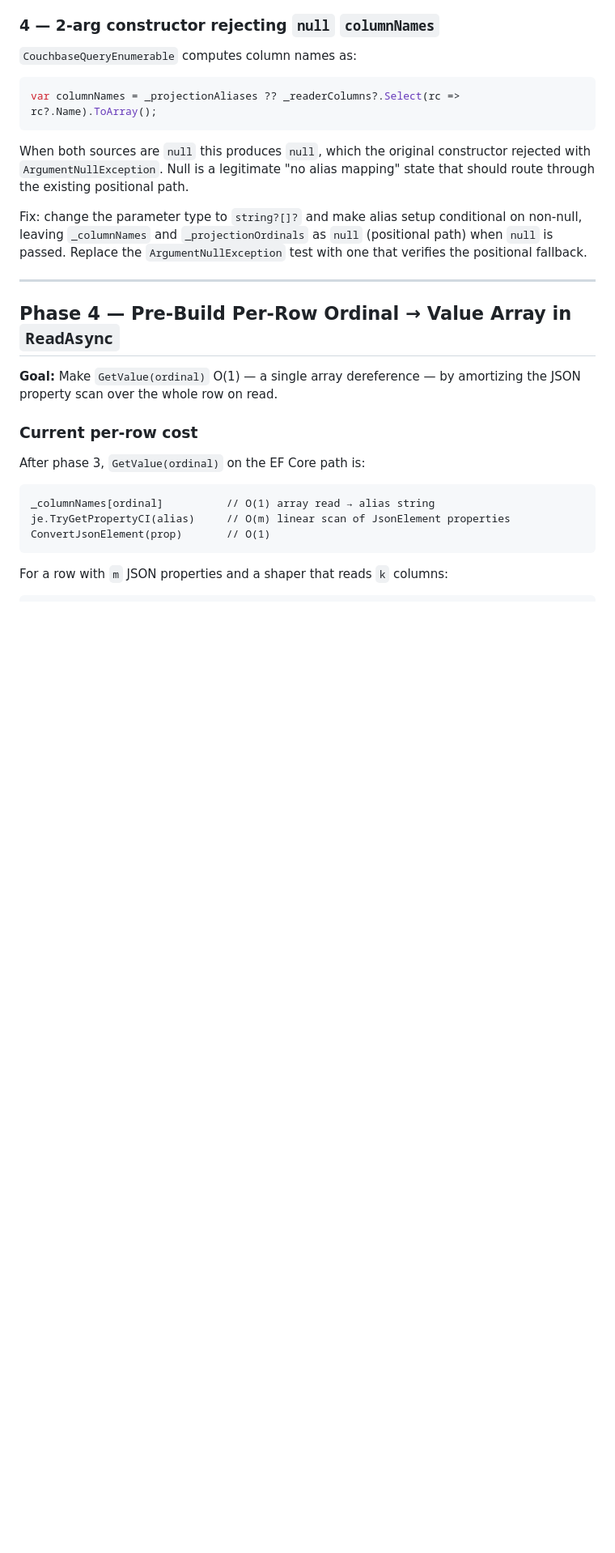
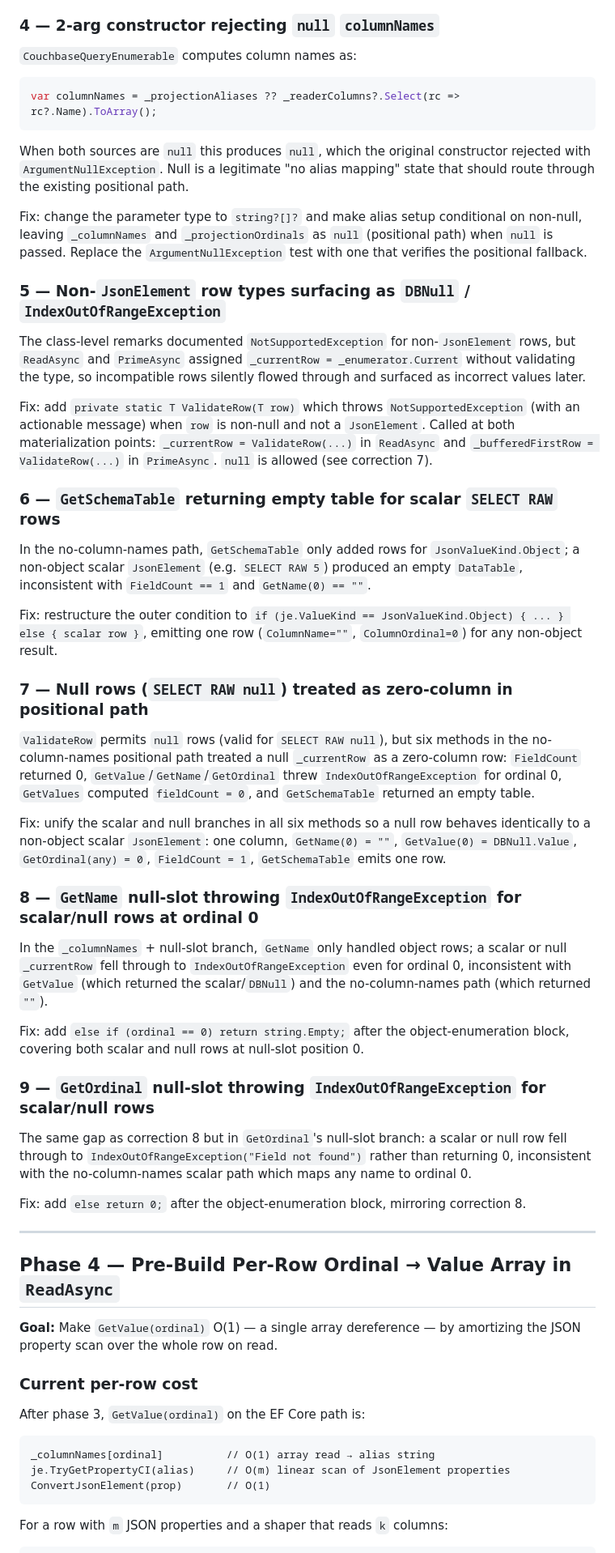
Before and after one commit to couchbaselabs/couchbase-efcore-provider, a Markdown page: specs/datareader-refactor.md, the part around one of its changes. Shown at 81% size. Rendered like a GitHub page; blank space fills up the shorter version.

Commit message:
Update spec.

```diff
--- a/specs/datareader-refactor.md
+++ b/specs/datareader-refactor.md
@@ -217,6 +217,55 @@ the existing positional path.
 Fix: change the parameter type to `string?[]?` and make alias setup conditional on non-null,
 leaving `_columnNames` and `_projectionOrdinals` as `null` (positional path) when `null` is
 passed. Replace the `ArgumentNullException` test with one that verifies the positional fallback.
+
+### 5 — Non-`JsonElement` row types surfacing as `DBNull` / `IndexOutOfRangeException`
+
+The class-level remarks documented `NotSupportedException` for non-`JsonElement` rows, but
+`ReadAsync` and `PrimeAsync` assigned `_currentRow = _enumerator.Current` without validating
+the type, so incompatible rows silently flowed through and surfaced as incorrect values later.
+
+Fix: add `private static T ValidateRow(T row)` which throws `NotSupportedException` (with an
+actionable message) when `row` is non-null and not a `JsonElement`. Called at both
+materialization points: `_currentRow = ValidateRow(...)` in `ReadAsync` and
+`_bufferedFirstRow = ValidateRow(...)` in `PrimeAsync`. `null` is allowed (see correction 7).
+
+### 6 — `GetSchemaTable` returning empty table for scalar `SELECT RAW` rows
+
+In the no-column-names path, `GetSchemaTable` only added rows for `JsonValueKind.Object`; a
+non-object scalar `JsonElement` (e.g. `SELECT RAW 5`) produced an empty `DataTable`,
+inconsistent with `FieldCount == 1` and `GetName(0) == ""`.
+
+Fix: restructure the outer condition to `if (je.ValueKind == JsonValueKind.Object) { ... } else { scalar row }`,
+emitting one row (`ColumnName=""`, `ColumnOrdinal=0`) for any non-object result.
+
+### 7 — Null rows (`SELECT RAW null`) treated as zero-column in positional path
+
+`ValidateRow` permits `null` rows (valid for `SELECT RAW null`), but six methods in the
+no-column-names positional path treated a null `_currentRow` as a zero-column row:
+`FieldCount` returned 0, `GetValue`/`GetName`/`GetOrdinal` threw `IndexOutOfRangeException`
+for ordinal 0, `GetValues` computed `fieldCount = 0`, and `GetSchemaTable` returned an empty
+table.
+
+Fix: unify the scalar and null branches in all six methods so a null row behaves identically
+to a non-object scalar `JsonElement`: one column, `GetName(0) = ""`, `GetValue(0) = DBNull.Value`,
+`GetOrdinal(any) = 0`, `FieldCount = 1`, `GetSchemaTable` emits one row.
+
+### 8 — `GetName` null-slot throwing `IndexOutOfRangeException` for scalar/null rows at ordinal 0
+
+In the `_columnNames` + null-slot branch, `GetName` only handled object rows; a scalar or null
+`_currentRow` fell through to `IndexOutOfRangeException` even for ordinal 0, inconsistent with
+`GetValue` (which returned the scalar/`DBNull`) and the no-column-names path (which returned `""`).
+
+Fix: add `else if (ordinal == 0) return string.Empty;` after the object-enumeration block,
+covering both scalar and null rows at null-slot position 0.
+
+### 9 — `GetOrdinal` null-slot throwing `IndexOutOfRangeException` for scalar/null rows
+
+The same gap as correction 8 but in `GetOrdinal`'s null-slot branch: a scalar or null row
+fell through to `IndexOutOfRangeException("Field not found")` rather than returning 0,
+inconsistent with the no-column-names scalar path which maps any name to ordinal 0.
+
+Fix: add `else return 0;` after the object-enumeration block, mirroring correction 8.
 
 ---
 
```
Also changed, not shown: other parts of specs/datareader-refactor.md (+1 -1 lines).
